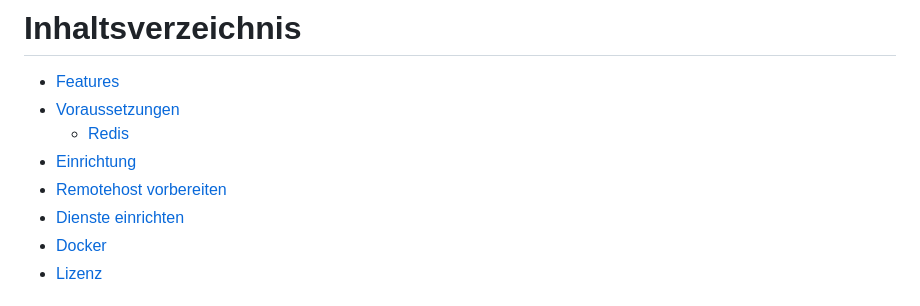
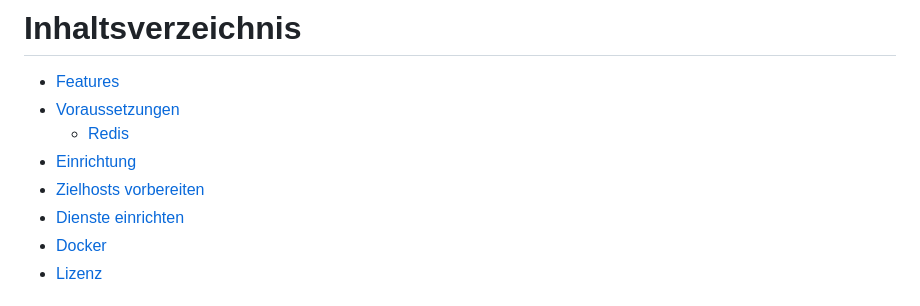
Before and after one commit to creadesk/PrivyCloud, a Markdown page: README.md, the part around the change. Rendered like a GitHub page.

```diff
--- a/README.md
+++ b/README.md
@@ -10,7 +10,7 @@
 - [Voraussetzungen](#voraussetzungen)
   - [Redis](#redis)
 - [Einrichtung](#einrichtung)
-- [Remotehost vorbereiten](#remotehost-vorbereiten)
+- [Zielhosts vorbereiten](#zielhosts-vorbereiten)
 - [Dienste einrichten](#dienste-einrichten)
 - [Docker](#docker)
 - [Lizenz](#lizenz)
```
